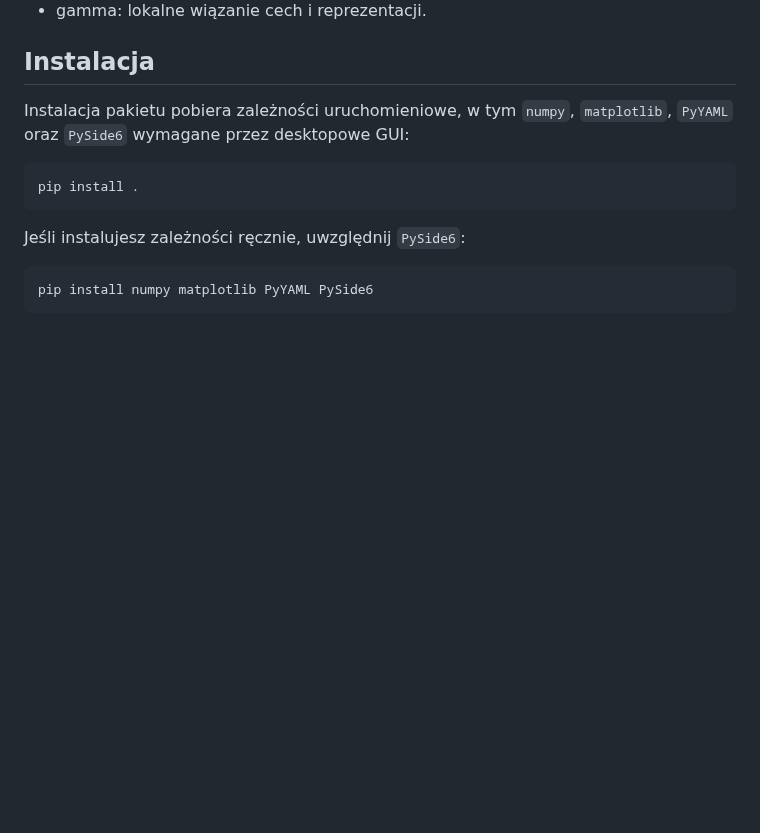
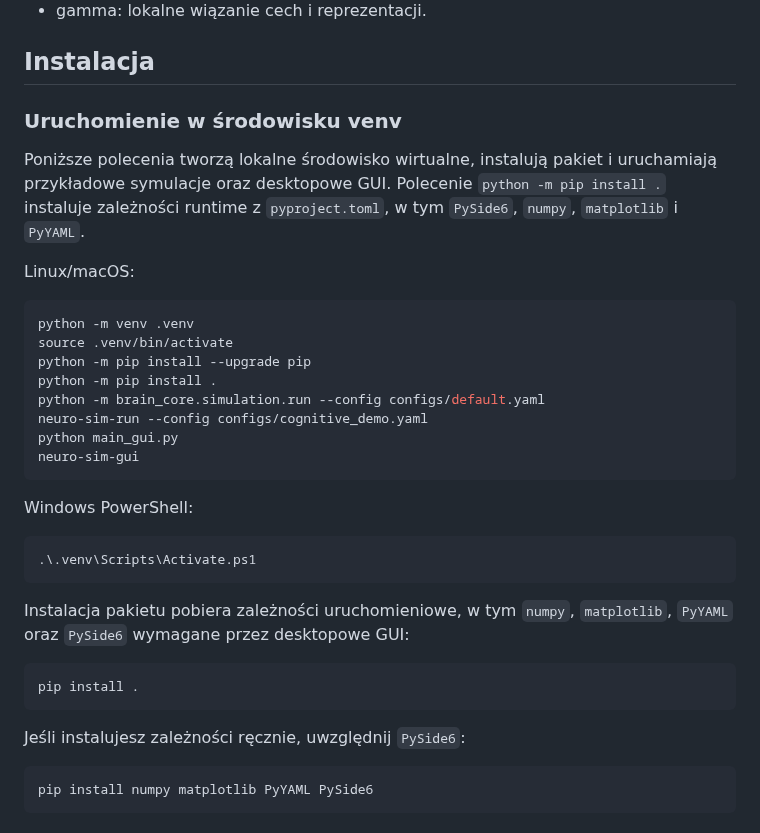
Before and after one commit to MatPomGit/neuro_sim, a Markdown page: README.md, the part around the change. GitHub-like rendering; blank space fills up the shorter version.

Commit message:
docs: add venv run instructions

````diff
--- a/README.md
+++ b/README.md
@@ -60,6 +60,29 @@ Interpretacja:
 - gamma: lokalne wiązanie cech i reprezentacji.
 
 ## Instalacja
+
+### Uruchomienie w środowisku venv
+
+Poniższe polecenia tworzą lokalne środowisko wirtualne, instalują pakiet i uruchamiają przykładowe symulacje oraz desktopowe GUI. Polecenie `python -m pip install .` instaluje zależności runtime z `pyproject.toml`, w tym `PySide6`, `numpy`, `matplotlib` i `PyYAML`.
+
+Linux/macOS:
+
+```bash
+python -m venv .venv
+source .venv/bin/activate
+python -m pip install --upgrade pip
+python -m pip install .
+python -m brain_core.simulation.run --config configs/default.yaml
+neuro-sim-run --config configs/cognitive_demo.yaml
+python main_gui.py
+neuro-sim-gui
+```
+
+Windows PowerShell:
+
+```powershell
+.\.venv\Scripts\Activate.ps1
+```
 
 Instalacja pakietu pobiera zależności uruchomieniowe, w tym `numpy`, `matplotlib`, `PyYAML` oraz `PySide6` wymagane przez desktopowe GUI:
 
````
